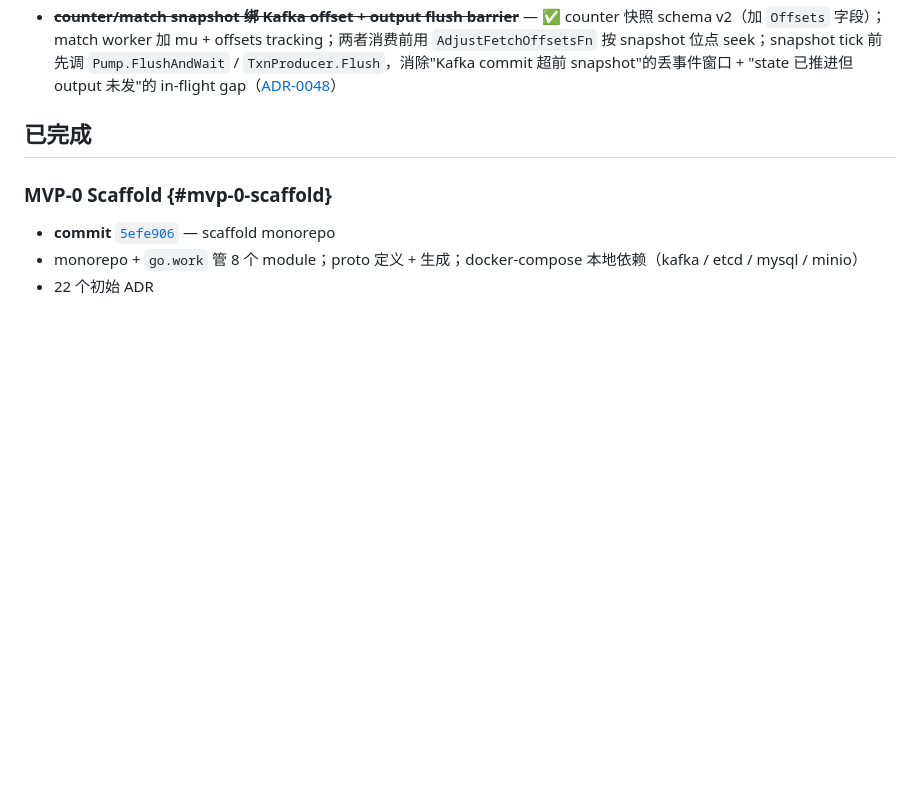
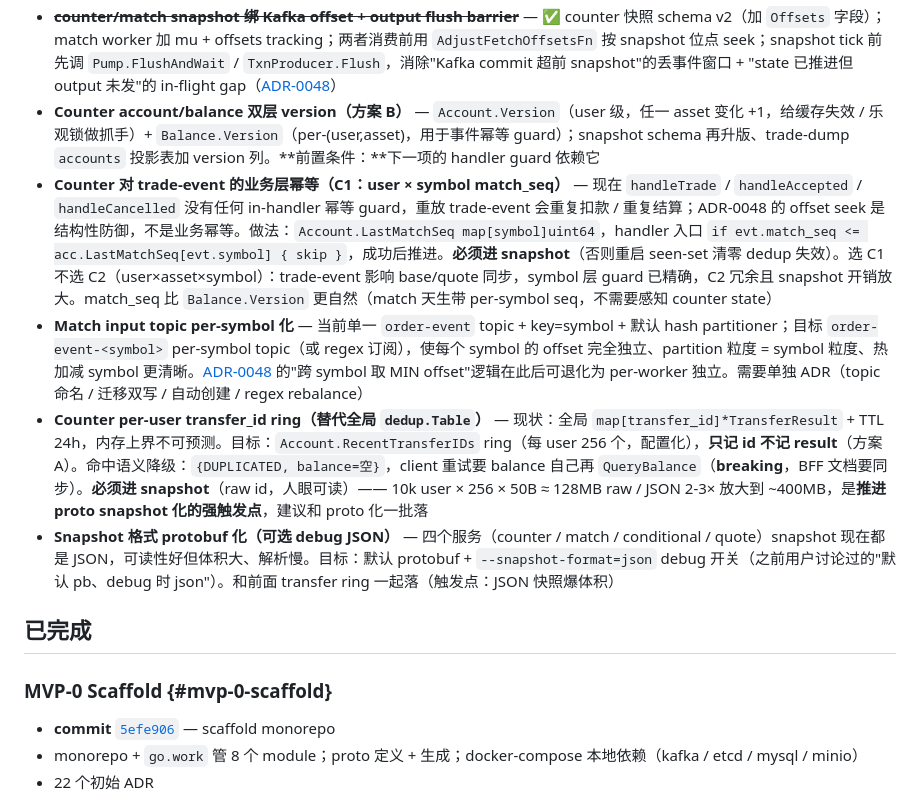
Before and after one commit to cch123/opentrade, a Markdown page: docs/roadmap.md, the part around the change. Rendered like a GitHub page; blank space fills up the shorter version.

Commit message:
docs: backlog 登记 ADR-0048 后续五项
用户会话确认的下一波正确性与一致性改造：

1. Counter account/balance 双层 version（方案 B）：user 级 + (user,asset) 级。
   前者给缓存失效 / 乐观锁做抓手，后者用于事件幂等 guard。
2. Counter 对 trade-event 的业务层幂等（C1：user × symbol match_seq）：
   `Account.LastMatchSeq map[symbol]uint64`，必须进 snapshot。选 C1 不选
   C2（user×asset×symbol）的原因是 base/quote 同步动、symbol 层已精确，
   C2 冗余且快照开销放大。
3. Match input topic per-symbol 化：替代现在的 shared `order-event` +
   hash partitioner，每 symbol 独立 topic / 独立 offset，ADR-0048 的
   "跨 symbol 取 MIN" 逻辑退化为 per-worker 独立。
4. Counter per-user transfer_id ring（替代全局 `dedup.Table`）：
   `Account.RecentTransferIDs` 每 user 256 个，**方案 A** 只记 id 不记
   result；命中语义降级为 `{DUPLICATED, balance=空}`（breaking），client
   重试要自己再 QueryBalance。must snapshot。
5. Snapshot 格式 protobuf 化（可选 debug JSON）：四服务 snapshot 默认 pb
   + `--snapshot-format=json` debug 开关。是 (4) 的强触发点，一批落。

各项 Why / 边界 / 方案备选 / 换回 B 的触发条件等细节不进 roadmap（避免
条目过重），记录在 claude memory 的 project_post_adr0048_backlog.md。

Co-Authored-By: Claude Opus 4.7 (1M context) <noreply@anthropic.com>

```diff
--- a/docs/roadmap.md
+++ b/docs/roadmap.md
@@ -58,6 +58,11 @@
 - ~~**MVP-14e OCO**~~ — ✅ `PlaceOCO` N 腿原子下单 + 级联取消；`client_oco_id` 幂等；任一腿 terminal 自动 CANCEL 兄弟（[ADR-0044](./adr/0044-conditional-oco.md)）
 - ~~**MVP-14f Trailing stop**~~ — ✅ `TRAILING_STOP_LOSS` 类型 + bps retracement + 可选 activation_price；引擎维护 watermark（[ADR-0045](./adr/0045-conditional-trailing-stop.md)）
 - ~~**counter/match snapshot 绑 Kafka offset + output flush barrier**~~ — ✅ counter 快照 schema v2（加 `Offsets` 字段）；match worker 加 mu + offsets tracking；两者消费前用 `AdjustFetchOffsetsFn` 按 snapshot 位点 seek；snapshot tick 前先调 `Pump.FlushAndWait` / `TxnProducer.Flush`，消除"Kafka commit 超前 snapshot"的丢事件窗口 + "state 已推进但 output 未发"的 in-flight gap（[ADR-0048](./adr/0048-snapshot-offset-atomicity.md)）
+- **Counter account/balance 双层 version（方案 B）** — `Account.Version`（user 级，任一 asset 变化 +1，给缓存失效 / 乐观锁做抓手）+ `Balance.Version`（per-(user,asset)，用于事件幂等 guard）；snapshot schema 再升版、trade-dump `accounts` 投影表加 version 列。**前置条件：**下一项的 handler guard 依赖它
+- **Counter 对 trade-event 的业务层幂等（C1：user × symbol match_seq）** — 现在 `handleTrade` / `handleAccepted` / `handleCancelled` 没有任何 in-handler 幂等 guard，重放 trade-event 会重复扣款 / 重复结算；ADR-0048 的 offset seek 是结构性防御，不是业务幂等。做法：`Account.LastMatchSeq map[symbol]uint64`，handler 入口 `if evt.match_seq <= acc.LastMatchSeq[evt.symbol] { skip }`，成功后推进。**必须进 snapshot**（否则重启 seen-set 清零 dedup 失效）。选 C1 不选 C2（user×asset×symbol）：trade-event 影响 base/quote 同步，symbol 层 guard 已精确，C2 冗余且 snapshot 开销放大。match_seq 比 `Balance.Version` 更自然（match 天生带 per-symbol seq，不需要感知 counter state）
+- **Match input topic per-symbol 化** — 当前单一 `order-event` topic + key=symbol + 默认 hash partitioner；目标 `order-event-<symbol>` per-symbol topic（或 regex 订阅），使每个 symbol 的 offset 完全独立、partition 粒度 = symbol 粒度、热加减 symbol 更清晰。[ADR-0048](./adr/0048-snapshot-offset-atomicity.md) 的"跨 symbol 取 MIN offset"逻辑在此后可退化为 per-worker 独立。需要单独 ADR（topic 命名 / 迁移双写 / 自动创建 / regex rebalance）
+- **Counter per-user transfer_id ring（替代全局 `dedup.Table`）** — 现状：全局 `map[transfer_id]*TransferResult` + TTL 24h，内存上界不可预测。目标：`Account.RecentTransferIDs` ring（每 user 256 个，配置化），**只记 id 不记 result**（方案 A）。命中语义降级：`{DUPLICATED, balance=空}`，client 重试要 balance 自己再 `QueryBalance`（**breaking**，BFF 文档要同步）。**必须进 snapshot**（raw id，人眼可读）—— 10k user × 256 × 50B ≈ 128MB raw / JSON 2-3× 放大到 ~400MB，是**推进 proto snapshot 化的强触发点**，建议和 proto 化一批落
+- **Snapshot 格式 protobuf 化（可选 debug JSON）** — 四个服务（counter / match / conditional / quote）snapshot 现在都是 JSON，可读性好但体积大、解析慢。目标：默认 protobuf + `--snapshot-format=json` debug 开关（之前用户讨论过的"默认 pb、debug 时 json"）。和前面 transfer ring 一起落（触发点：JSON 快照爆体积）
 
 ## 已完成
 
```
